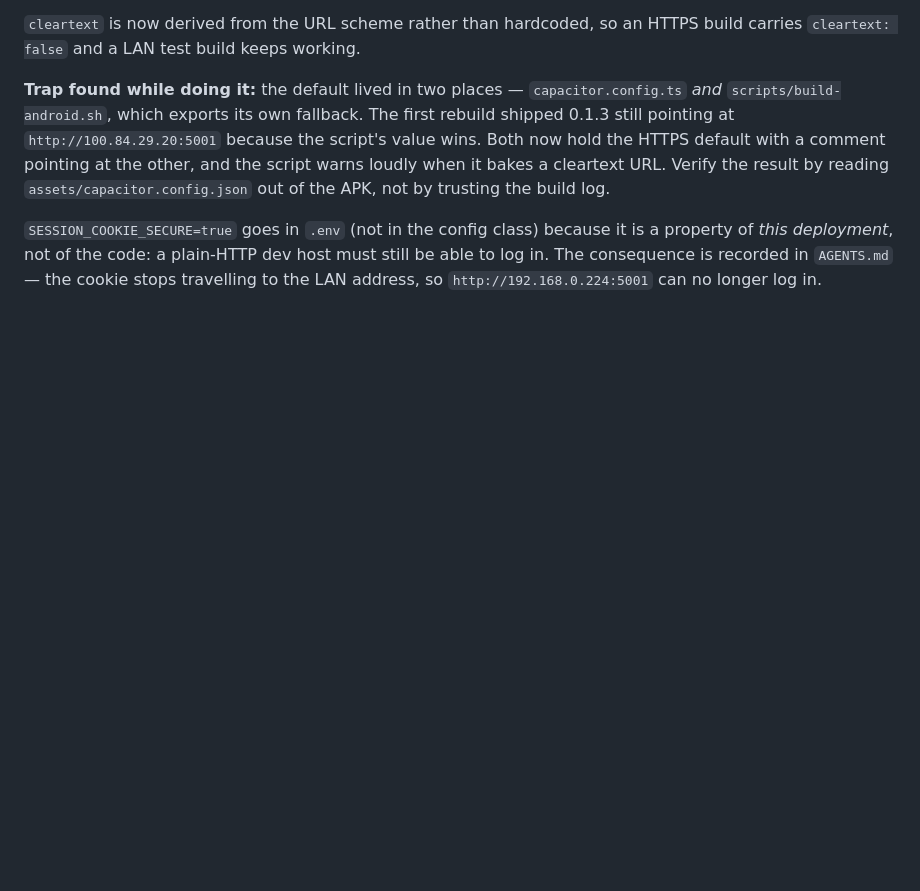
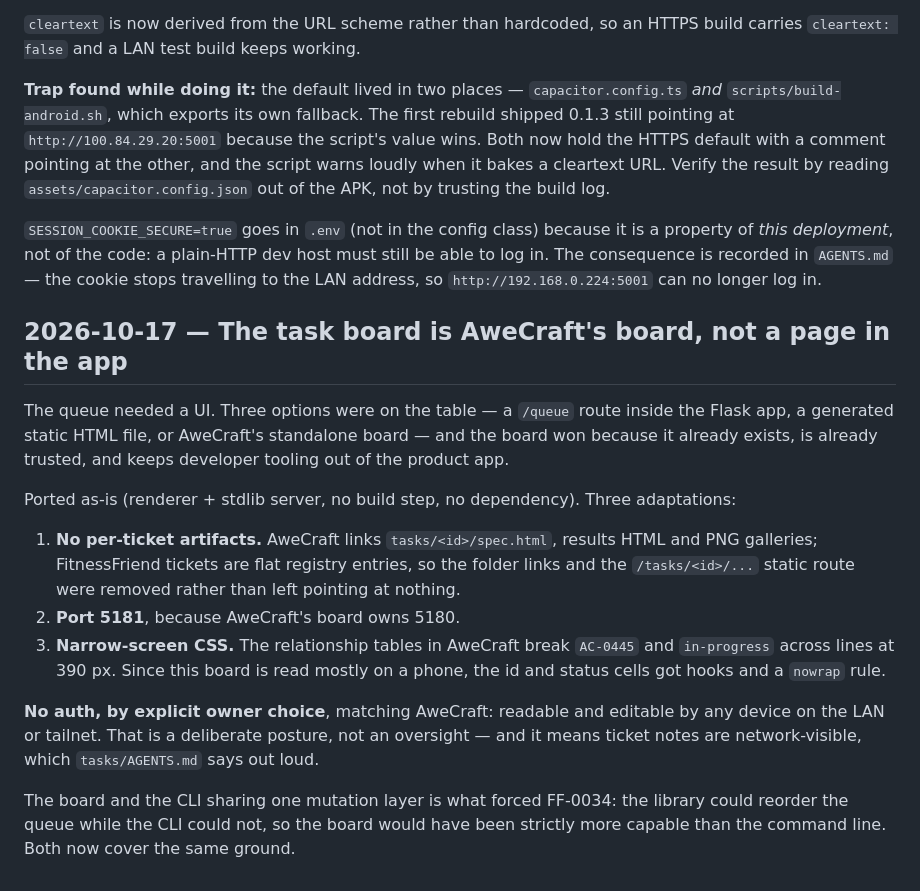
Before and after one commit to JacobGrealy/Your-Fitness-Friend, a Markdown page: docs/autonomy/DECISIONS.md, the part around the change. GitHub-like rendering; blank space fills up the shorter version.

Commit message:
docs: the board's origin, its adaptations and the FF-0036 slip

```diff
--- a/docs/autonomy/DECISIONS.md
+++ b/docs/autonomy/DECISIONS.md
@@ -330,3 +330,31 @@ log.
 a property of *this deployment*, not of the code: a plain-HTTP dev host must still
 be able to log in. The consequence is recorded in `AGENTS.md` — the cookie stops
 travelling to the LAN address, so `http://192.168.0.224:5001` can no longer log in.
+
+## 2026-10-17 — The task board is AweCraft's board, not a page in the app
+
+The queue needed a UI. Three options were on the table — a `/queue` route inside
+the Flask app, a generated static HTML file, or AweCraft's standalone board — and
+the board won because it already exists, is already trusted, and keeps developer
+tooling out of the product app.
+
+Ported as-is (renderer + stdlib server, no build step, no dependency). Three
+adaptations:
+
+1. **No per-ticket artifacts.** AweCraft links `tasks/<id>/spec.html`, results
+   HTML and PNG galleries; FitnessFriend tickets are flat registry entries, so the
+   folder links and the `/tasks/<id>/...` static route were removed rather than
+   left pointing at nothing.
+2. **Port 5181**, because AweCraft's board owns 5180.
+3. **Narrow-screen CSS.** The relationship tables in AweCraft break `AC-0445` and
+   `in-progress` across lines at 390 px. Since this board is read mostly on a
+   phone, the id and status cells got hooks and a `nowrap` rule.
+
+**No auth, by explicit owner choice**, matching AweCraft: readable and editable by
+any device on the LAN or tailnet. That is a deliberate posture, not an oversight —
+and it means ticket notes are network-visible, which `tasks/AGENTS.md` says out
+loud.
+
+The board and the CLI sharing one mutation layer is what forced FF-0034: the
+library could reorder the queue while the CLI could not, so the board would have
+been strictly more capable than the command line. Both now cover the same ground.
```
Also changed, not shown: docs/autonomy/JOURNAL.md (+19 -0 lines).
